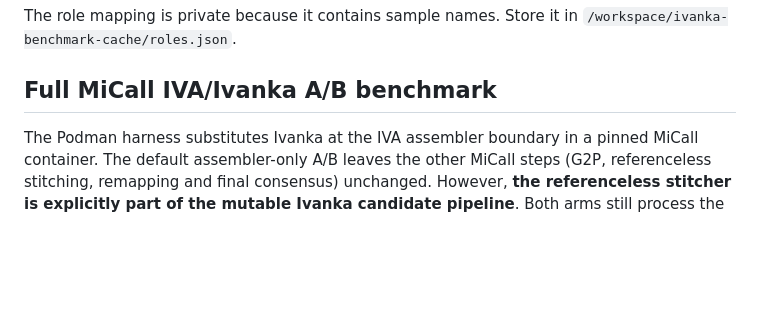
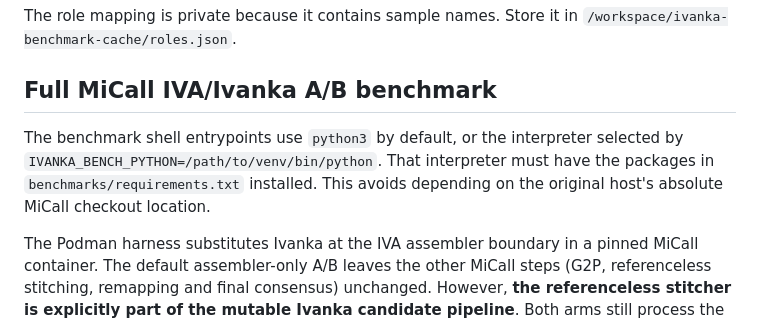
Before and after one commit to ottojung/ivanka, a Markdown page: README.md, the part around the change. Drawn GitHub-style; blank space fills up the shorter version.

Commit message:
Document relocatable benchmark Python selection

```diff
--- a/README.md
+++ b/README.md
@@ -54,6 +54,12 @@ The role mapping is private because it contains sample names. Store it in
 `/workspace/ivanka-benchmark-cache/roles.json`.
 
 ## Full MiCall IVA/Ivanka A/B benchmark
+
+The benchmark shell entrypoints use `python3` by default, or the interpreter
+selected by `IVANKA_BENCH_PYTHON=/path/to/venv/bin/python`. That interpreter
+must have the packages in `benchmarks/requirements.txt` installed. This
+avoids depending on the original host's absolute MiCall checkout location.
+
 
 The Podman harness substitutes Ivanka at the IVA assembler boundary in a pinned
 MiCall container. The default assembler-only A/B leaves the other MiCall steps (G2P,
```
